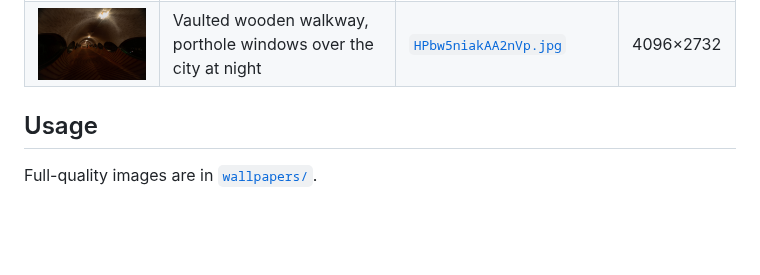
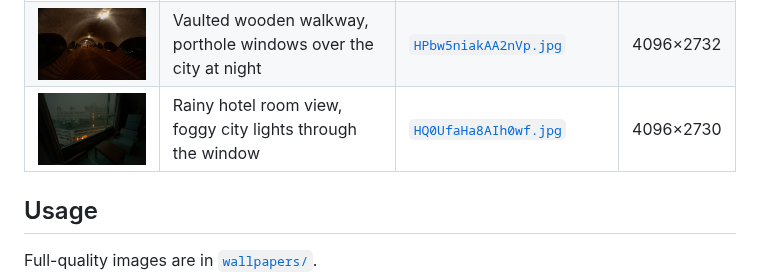
Before and after one commit to drugdamage/wallpapers, a Markdown page: README.md, the part around the change. Drawn GitHub-style; pictures changed too: wallpapers/HQ0UfaHa8AIh0wf.jpg (added); blank space fills up the shorter version.

Commit message:
New pic — rainy hotel room, foggy city lights through the window

```diff
--- a/README.md
+++ b/README.md
@@ -32,6 +32,7 @@ A small stash of desktop backgrounds.
 | <img src="wallpapers/HPb5QYCasAAjvH8.jpg" width="220"> | Lit vending machine under an overpass | [`HPb5QYCasAAjvH8.jpg`](wallpapers/HPb5QYCasAAjvH8.jpg) | 4096×2731 |
 | <img src="wallpapers/HPbnwBPaQAAgH51.jpg" width="220"> | Empty overpass at night, clinic signage lining the way | [`HPbnwBPaQAAgH51.jpg`](wallpapers/HPbnwBPaQAAgH51.jpg) | 4096×2736 |
 | <img src="wallpapers/HPbw5niakAA2nVp.jpg" width="220"> | Vaulted wooden walkway, porthole windows over the city at night | [`HPbw5niakAA2nVp.jpg`](wallpapers/HPbw5niakAA2nVp.jpg) | 4096×2732 |
+| <img src="wallpapers/HQ0UfaHa8AIh0wf.jpg" width="220"> | Rainy hotel room view, foggy city lights through the window | [`HQ0UfaHa8AIh0wf.jpg`](wallpapers/HQ0UfaHa8AIh0wf.jpg) | 4096×2730 |
 
 ## Usage
 
```
